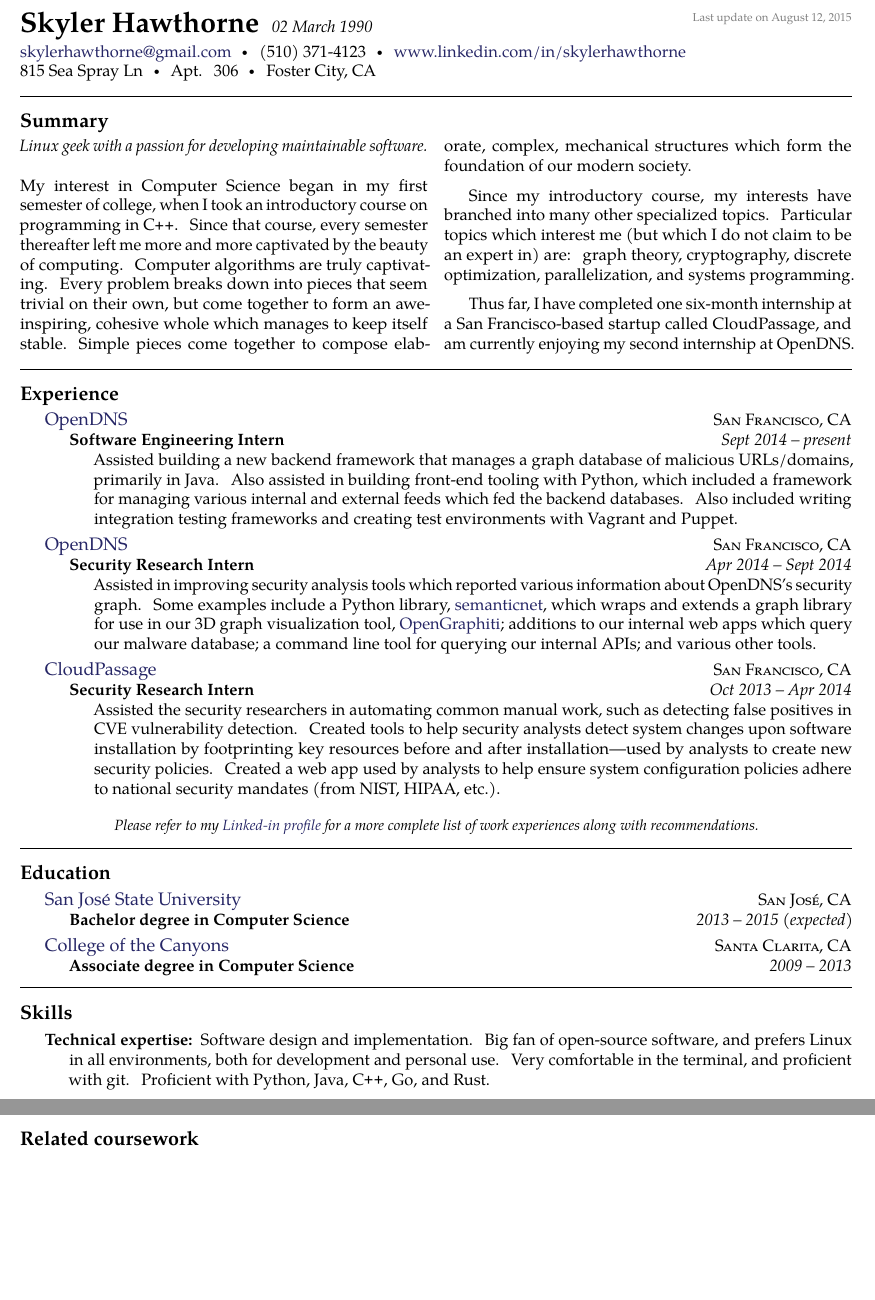
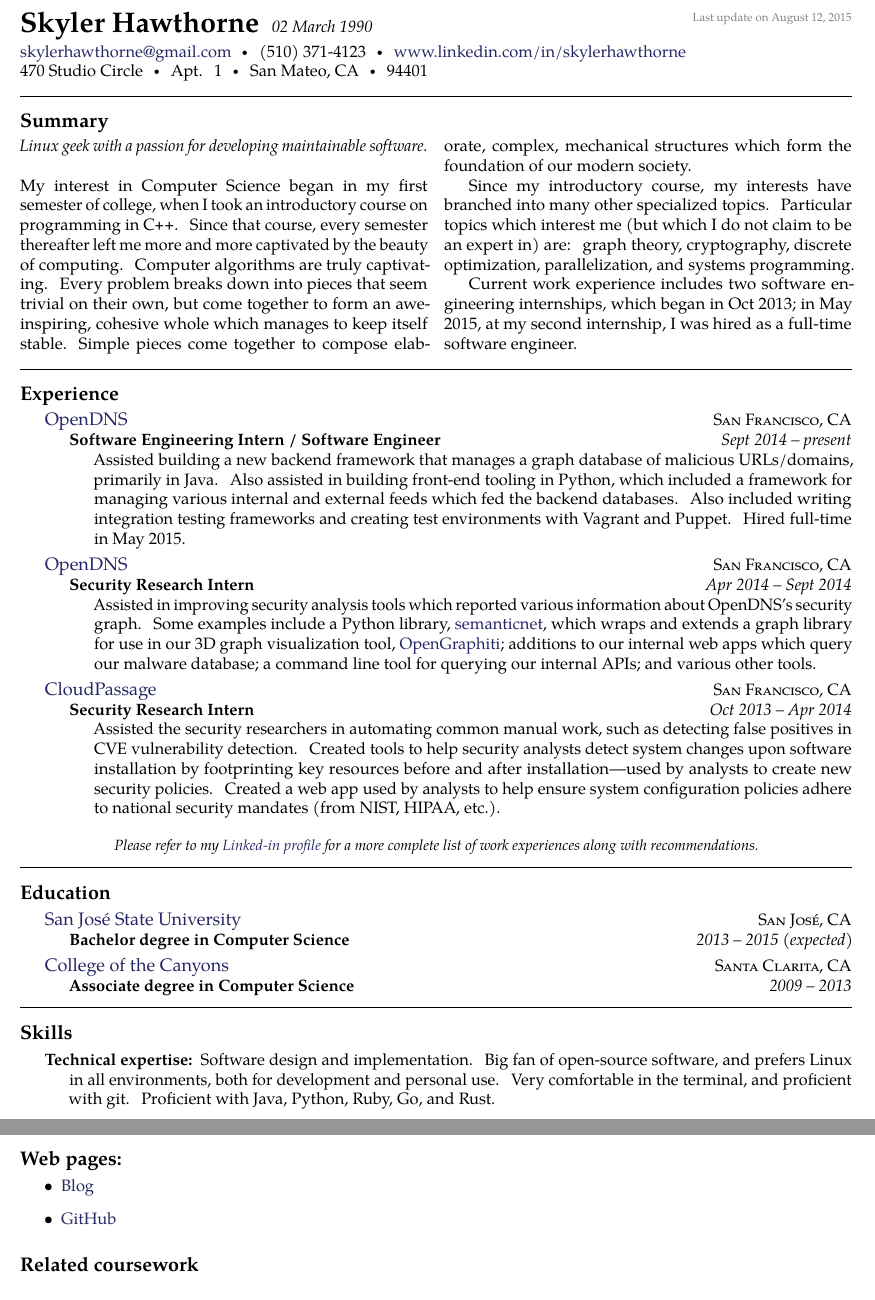
Before and after one commit to dead10ck/resume, a LaTeX document (skyler-hawthorne.tex): two parts of pages 1 and 2 of 2, joined at a grey line, cut so that both start at the same text, the shorter picture padded with empty space. Compiled offline with pdfLaTeX.

Commit message:
Update for being hired full-time, add web pages

```diff
--- a/skyler-hawthorne.tex
+++ b/skyler-hawthorne.tex
@@ -43,9 +43,10 @@
 (510) 371-4123\sbull
 \href{http://www.linkedin.com/in/skylerhawthorne}{www.linkedin.com/in/skylerhawthorne}
 \\
-815 Sea Spray Ln\sbull
-Apt. 306\sbull
-Foster City, CA
+470 Studio Circle\sbull
+Apt. 1\sbull
+San Mateo, CA\sbull
+94401
 
 \spacedhrule{0.9em}{-0.4em}  % a horizontal line with some vertical spacing before and after
 
@@ -60,7 +61,7 @@
 
 Since my introductory course, my interests have branched into many other specialized topics. Particular topics which interest me (but which I do not claim to be an expert in) are: graph theory, cryptography, discrete optimization, parallelization, and systems programming.
 
-Thus far, I have completed one six-month internship at a San Francisco-based startup called CloudPassage, and am currently enjoying my second internship at OpenDNS.
+Current work experience includes two software engineering internships, which began in Oct 2013; in May 2015, at my second internship, I was hired as a full-time software engineer.
 \end{multicols}
 
 
@@ -72,9 +73,9 @@
   {\href{http://www.opendns.com}{OpenDNS}}
   {\textsc{San Francisco, CA}} {%
   \headedsubsection
-    {Software Engineering Intern}
+    {Software Engineering Intern / Software Engineer}
     {Sept 2014 -- present}
-    {\bodytext{Assisted building a new backend framework that manages a graph database of malicious URLs/domains, primarily in Java. Also assisted in building front-end tooling with Python, which included a framework for managing various internal and external feeds which fed the backend databases. Also included writing integration testing frameworks and creating test environments with Vagrant and Puppet.}}
+    {\bodytext{Assisted building a new backend framework that manages a graph database of malicious URLs/domains, primarily in Java. Also assisted in building front-end tooling in Python, which included a framework for managing various internal and external feeds which fed the backend databases. Also included writing integration testing frameworks and creating test environments with Vagrant and Puppet. Hired full-time in May 2015.}}
 }
 
 \headedsection  % sets the header for a subsection and contains usually body text
@@ -128,12 +129,18 @@
 
 \inlineheadsection  % special section that has an inline header with a 'hanging' paragraph
   {Technical expertise:}
-  {Software design and implementation. Big fan of open-source software, and prefers Linux in all environments, both for development and personal use. Very comfortable in the terminal, and proficient with git. Proficient with Python, Java, \CPP, Go, and Rust.}
+  {Software design and implementation. Big fan of open-source software, and prefers Linux in all environments, both for development and personal use. Very comfortable in the terminal, and proficient with git. Proficient with Java, Python, Ruby, Go, and Rust.}
 
 \pagebreak
 
+\roottitle {Web pages:}
+\begin{itemize}
+	\item{\href{http://dead10ck.github.io/}{Blog}}
+	\item{\href{https://github.com/dead10ck}{GitHub}}
+\end{itemize}
+
+
 \roottitle{Related coursework}
-
 \begin{multicols}{2}
 	\begin{description}
 		\item[\hspace{1em} San Jos\'{e} State University / College of the Canyons]{ \hfill \\[-1.5em]
```
